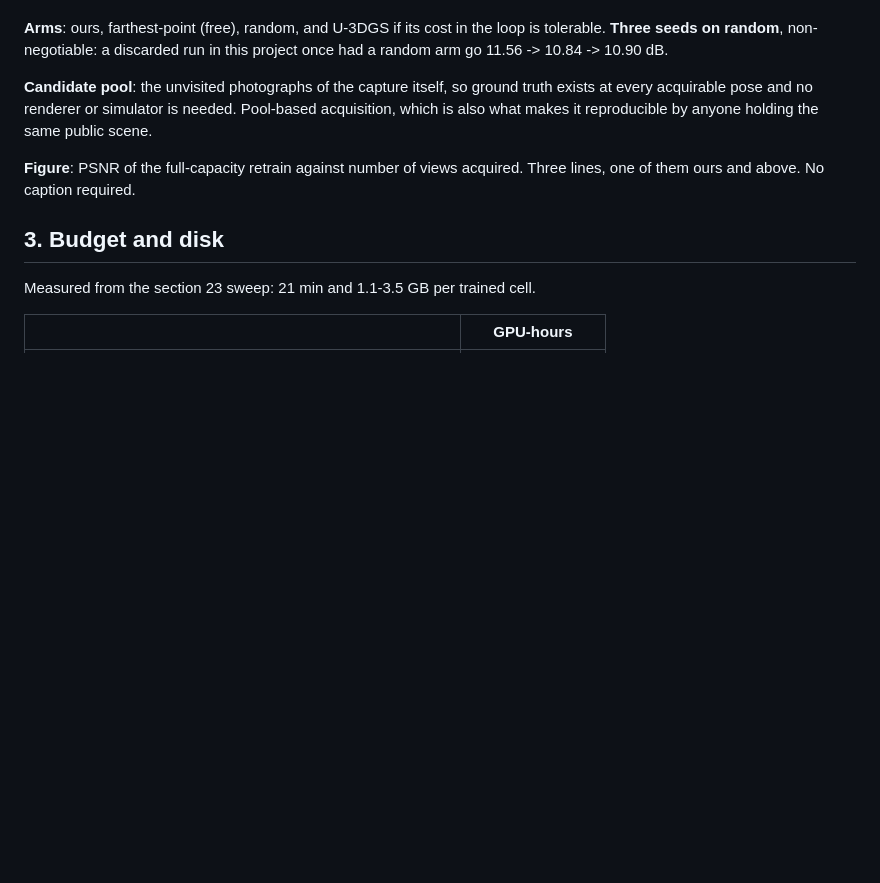
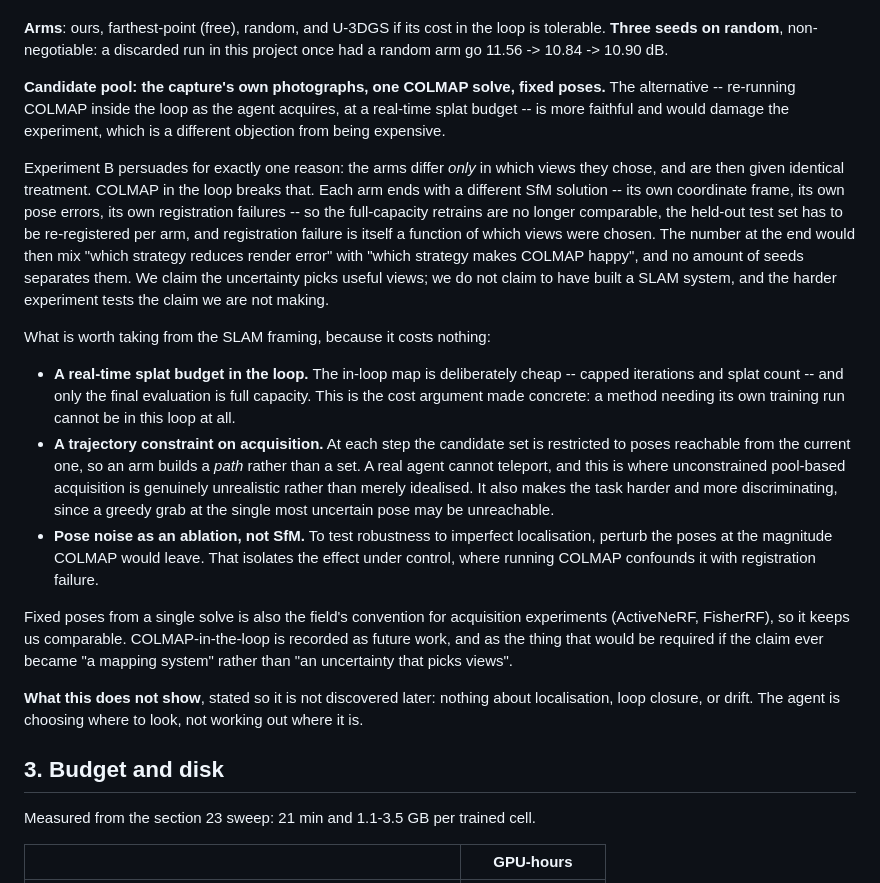
Before and after one commit to mgb45/BQNeRF, a Markdown page: gs_experiment/results/EPISTEMIC_PLAN.md, the part around the change. Rendered like a GitHub page; blank space fills up the shorter version.

Commit message:
Settle Experiment B's acquisition design: fixed poses, moving agent
COLMAP in the loop is not rejected for cost. It breaks the one property that
makes the experiment persuasive -- that the arms differ only in which views
they chose. Each arm would end with its own SfM solution, its own frame and
its own registration failures, and registration failure is a function of the
views chosen, so the final number would mix 'reduces render error' with
'makes COLMAP happy'.

Kept from the SLAM framing, at no cost: a real-time splat budget in the
loop, and a trajectory constraint so an arm builds a path rather than
teleporting to a set. Pose noise replaces SfM as the robustness ablation.
What it does not show -- localisation, loop closure, drift -- is stated up
front.

Co-Authored-By: Claude Opus 5 <noreply@anthropic.com>

```diff
--- a/gs_experiment/results/EPISTEMIC_PLAN.md
+++ b/gs_experiment/results/EPISTEMIC_PLAN.md
@@ -92,13 +92,49 @@ budget to make use of them.
 loop is tolerable. **Three seeds on random**, non-negotiable: a discarded
 run in this project once had a random arm go 11.56 -> 10.84 -> 10.90 dB.
 
-**Candidate pool**: the unvisited photographs of the capture itself, so
-ground truth exists at every acquirable pose and no renderer or simulator is
-needed. Pool-based acquisition, which is also what makes it reproducible by
-anyone holding the same public scene.
+**Candidate pool: the capture's own photographs, one COLMAP solve, fixed
+poses.** The alternative -- re-running COLMAP inside the loop as the agent
+acquires, at a real-time splat budget -- is more faithful and would damage
+the experiment, which is a different objection from being expensive.
 
-**Figure**: PSNR of the full-capacity retrain against number of views
-acquired. Three lines, one of them ours and above. No caption required.
+Experiment B persuades for exactly one reason: the arms differ *only* in
+which views they chose, and are then given identical treatment. COLMAP in
+the loop breaks that. Each arm ends with a different SfM solution -- its own
+coordinate frame, its own pose errors, its own registration failures -- so
+the full-capacity retrains are no longer comparable, the held-out test set
+has to be re-registered per arm, and registration failure is itself a
+function of which views were chosen. The number at the end would then mix
+"which strategy reduces render error" with "which strategy makes COLMAP
+happy", and no amount of seeds separates them. We claim the uncertainty
+picks useful views; we do not claim to have built a SLAM system, and the
+harder experiment tests the claim we are not making.
+
+What is worth taking from the SLAM framing, because it costs nothing:
+
+* **A real-time splat budget in the loop.** The in-loop map is deliberately
+  cheap -- capped iterations and splat count -- and only the final
+  evaluation is full capacity. This is the cost argument made concrete: a
+  method needing its own training run cannot be in this loop at all.
+* **A trajectory constraint on acquisition.** At each step the candidate set
+  is restricted to poses reachable from the current one, so an arm builds a
+  *path* rather than a set. A real agent cannot teleport, and this is where
+  unconstrained pool-based acquisition is genuinely unrealistic rather than
+  merely idealised. It also makes the task harder and more discriminating,
+  since a greedy grab at the single most uncertain pose may be unreachable.
+* **Pose noise as an ablation, not SfM.** To test robustness to imperfect
+  localisation, perturb the poses at the magnitude COLMAP would leave. That
+  isolates the effect under control, where running COLMAP confounds it with
+  registration failure.
+
+Fixed poses from a single solve is also the field's convention for
+acquisition experiments (ActiveNeRF, FisherRF), so it keeps us comparable.
+COLMAP-in-the-loop is recorded as future work, and as the thing that would
+be required if the claim ever became "a mapping system" rather than "an
+uncertainty that picks views".
+
+**What this does not show**, stated so it is not discovered later: nothing
+about localisation, loop closure, or drift. The agent is choosing where to
+look, not working out where it is.
 
 ## 3. Budget and disk
 
```
